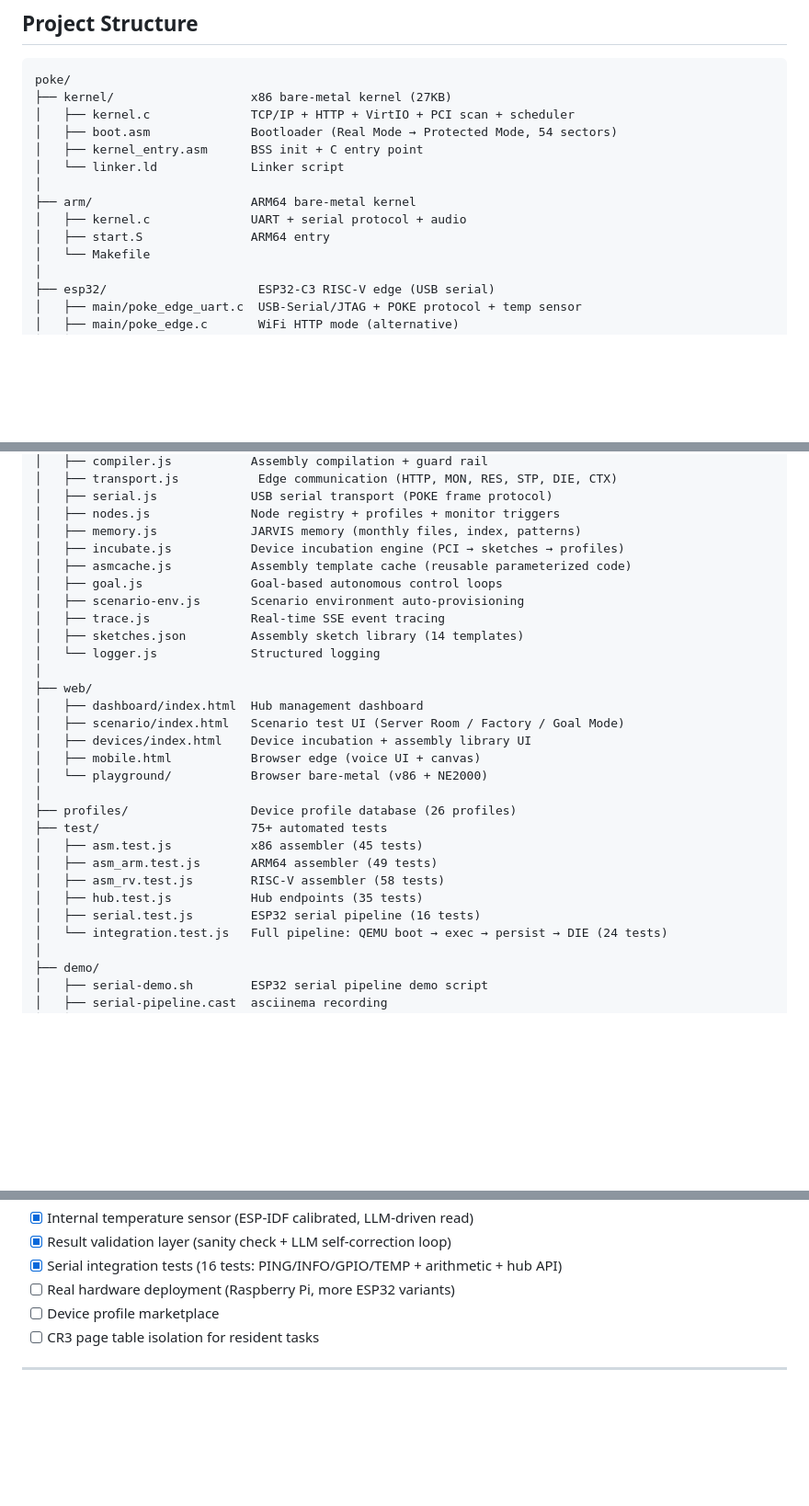
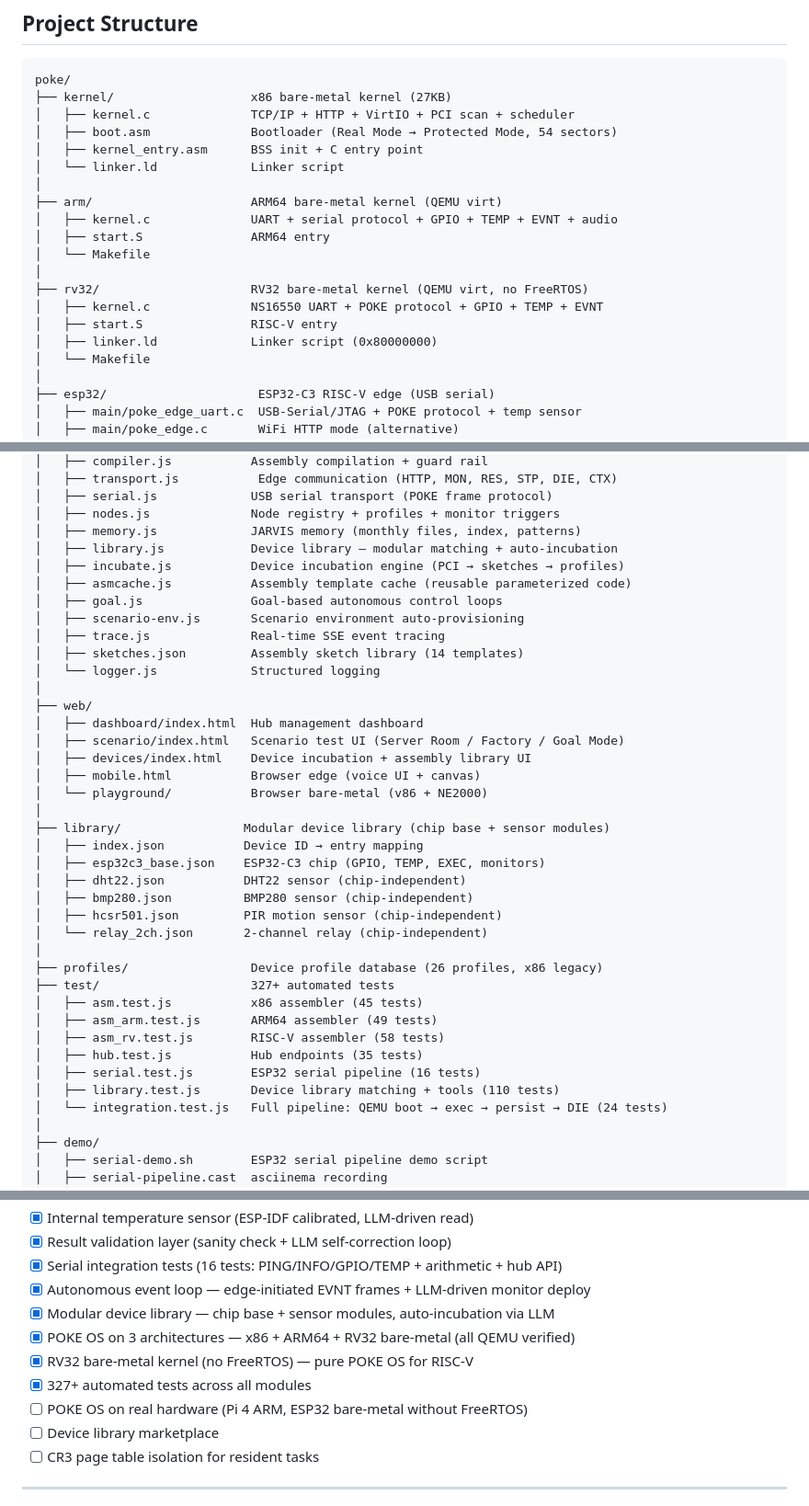
Before and after one commit to CSP911/poke, a Markdown page: README.md, 3 parts joined by grey strips. Shown at 92% size. Rendered like a GitHub page; blank space fills up the shorter version.

Commit message:
docs: update README — 3-arch kernels, device library, EVNT, 327+ tests
- Project structure: rv32/, library/, hub/library.js added
- ARM64 kernel: GPIO + TEMP + EVNT + monitors noted
- Roadmap: EVNT, library, 3-arch bare-metal, RV32 kernel marked done
- Test count: 75+ → 327+
- Future: real hardware (Pi 4 ARM, ESP32 bare-metal without FreeRTOS)

Co-Authored-By: Claude Opus 4.6 (1M context) <noreply@anthropic.com>

```diff
--- a/README.md
+++ b/README.md
@@ -407,9 +407,15 @@ poke/
 │   ├── kernel_entry.asm      BSS init + C entry point
 │   └── linker.ld             Linker script
 │
-├── arm/                      ARM64 bare-metal kernel
-│   ├── kernel.c              UART + serial protocol + audio
+├── arm/                      ARM64 bare-metal kernel (QEMU virt)
+│   ├── kernel.c              UART + serial protocol + GPIO + TEMP + EVNT + audio
 │   ├── start.S               ARM64 entry
+│   └── Makefile
+│
+├── rv32/                     RV32 bare-metal kernel (QEMU virt, no FreeRTOS)
+│   ├── kernel.c              NS16550 UART + POKE protocol + GPIO + TEMP + EVNT
+│   ├── start.S               RISC-V entry
+│   ├── linker.ld             Linker script (0x80000000)
 │   └── Makefile
 │
 ├── esp32/                     ESP32-C3 RISC-V edge (USB serial)
@@ -433,6 +439,7 @@ poke/
 │   ├── serial.js             USB serial transport (POKE frame protocol)
 │   ├── nodes.js              Node registry + profiles + monitor triggers
 │   ├── memory.js             JARVIS memory (monthly files, index, patterns)
+│   ├── library.js            Device library — modular matching + auto-incubation
 │   ├── incubate.js           Device incubation engine (PCI → sketches → profiles)
 │   ├── asmcache.js           Assembly template cache (reusable parameterized code)
 │   ├── goal.js               Goal-based autonomous control loops
@@ -448,13 +455,22 @@ poke/
 │   ├── mobile.html           Browser edge (voice UI + canvas)
 │   └── playground/           Browser bare-metal (v86 + NE2000)
 │
-├── profiles/                 Device profile database (26 profiles)
-├── test/                     75+ automated tests
+├── library/                 Modular device library (chip base + sensor modules)
+│   ├── index.json           Device ID → entry mapping
+│   ├── esp32c3_base.json    ESP32-C3 chip (GPIO, TEMP, EXEC, monitors)
+│   ├── dht22.json           DHT22 sensor (chip-independent)
+│   ├── bmp280.json          BMP280 sensor (chip-independent)
+│   ├── hcsr501.json         PIR motion sensor (chip-independent)
+│   └── relay_2ch.json       2-channel relay (chip-independent)
+│
+├── profiles/                 Device profile database (26 profiles, x86 legacy)
+├── test/                     327+ automated tests
 │   ├── asm.test.js           x86 assembler (45 tests)
 │   ├── asm_arm.test.js       ARM64 assembler (49 tests)
 │   ├── asm_rv.test.js        RISC-V assembler (58 tests)
 │   ├── hub.test.js           Hub endpoints (35 tests)
 │   ├── serial.test.js        ESP32 serial pipeline (16 tests)
+│   ├── library.test.js       Device library matching + tools (110 tests)
 │   └── integration.test.js   Full pipeline: QEMU boot → exec → persist → DIE (24 tests)
 │
 ├── demo/
@@ -843,8 +859,13 @@ Tested: write 3 entries → reboot → all 3 entries survived ✅
 - [x] Internal temperature sensor (ESP-IDF calibrated, LLM-driven read)
 - [x] Result validation layer (sanity check + LLM self-correction loop)
 - [x] Serial integration tests (16 tests: PING/INFO/GPIO/TEMP + arithmetic + hub API)
-- [ ] Real hardware deployment (Raspberry Pi, more ESP32 variants)
-- [ ] Device profile marketplace
+- [x] Autonomous event loop — edge-initiated EVNT frames + LLM-driven monitor deploy
+- [x] Modular device library — chip base + sensor modules, auto-incubation via LLM
+- [x] POKE OS on 3 architectures — x86 + ARM64 + RV32 bare-metal (all QEMU verified)
+- [x] RV32 bare-metal kernel (no FreeRTOS) — pure POKE OS for RISC-V
+- [x] 327+ automated tests across all modules
+- [ ] POKE OS on real hardware (Pi 4 ARM, ESP32 bare-metal without FreeRTOS)
+- [ ] Device library marketplace
 - [ ] CR3 page table isolation for resident tasks
 
 ---
```
